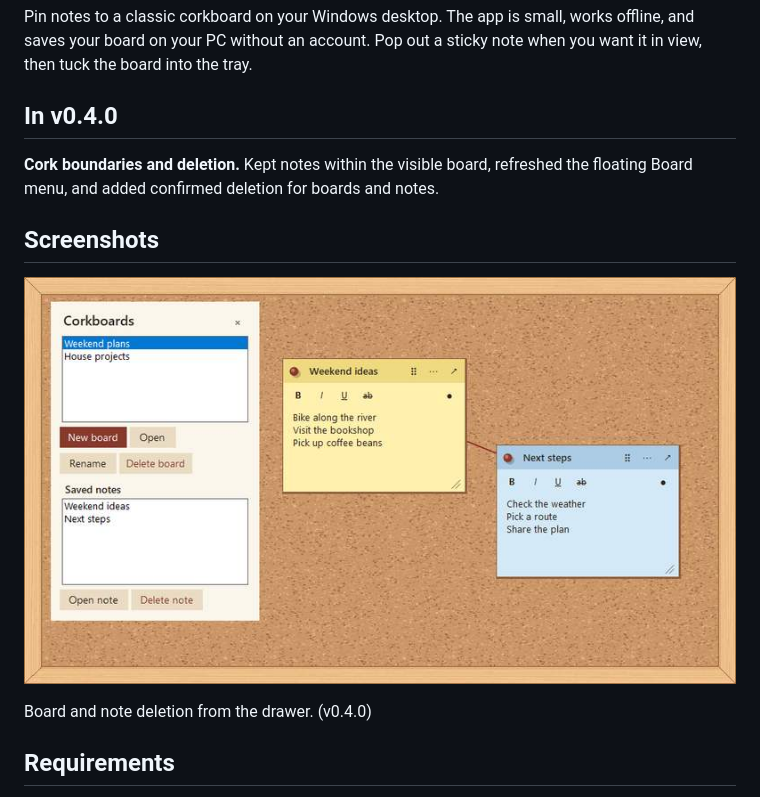
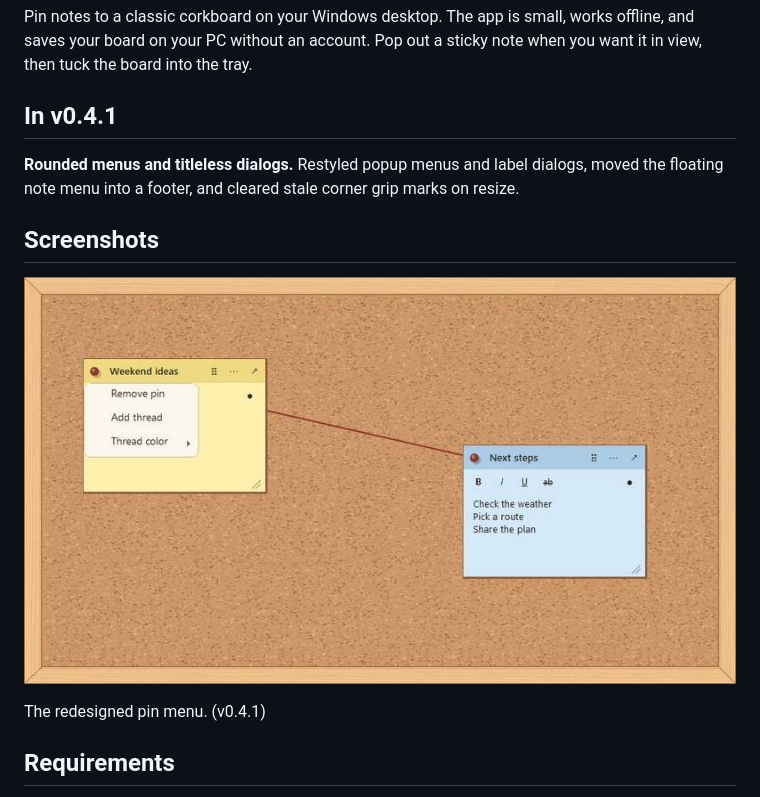
Before and after one commit to JFellores/Classic-Corkboard, a Markdown page: README.md, the part around the change. Rendered like a GitHub page; pictures changed too: docs/images/release-0.4.0.jpg (deleted), docs/images/release-0.4.1.jpg (added).

Commit message:
Rounded menus and titleless dialogs (v0.4.1)

```diff
--- a/README.md
+++ b/README.md
@@ -4,15 +4,15 @@
 
 Pin notes to a classic corkboard on your Windows desktop. The app is small, works offline, and saves your board on your PC without an account. Pop out a sticky note when you want it in view, then tuck the board into the tray.
 
-## In v0.4.0
+## In v0.4.1
 
-**Cork boundaries and deletion.** Kept notes within the visible board, refreshed the floating Board menu, and added confirmed deletion for boards and notes.
+**Rounded menus and titleless dialogs.** Restyled popup menus and label dialogs, moved the floating note menu into a footer, and cleared stale corner grip marks on resize.
 
 ## Screenshots
 
-![The Corkboards drawer showing Delete board and Delete note controls](docs/images/release-0.4.0.jpg)
+![A sticky note showing its rounded pin menu](docs/images/release-0.4.1.jpg)
 
-Board and note deletion from the drawer. (v0.4.0)
+The redesigned pin menu. (v0.4.1)
 
 ## Requirements
 
```
Also changed, not shown: CHANGELOG.md (+4 -0 lines), 8 other files.
